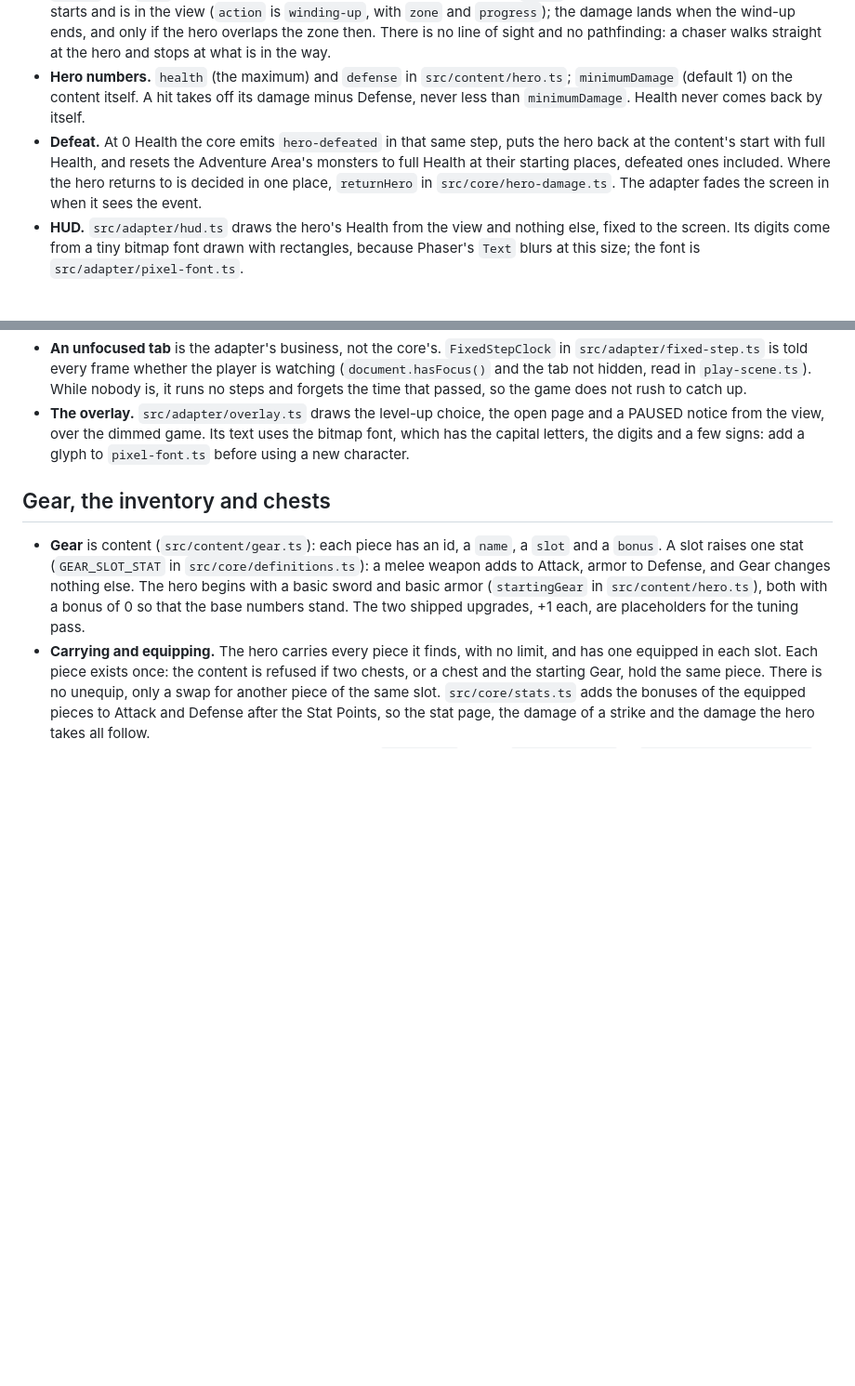
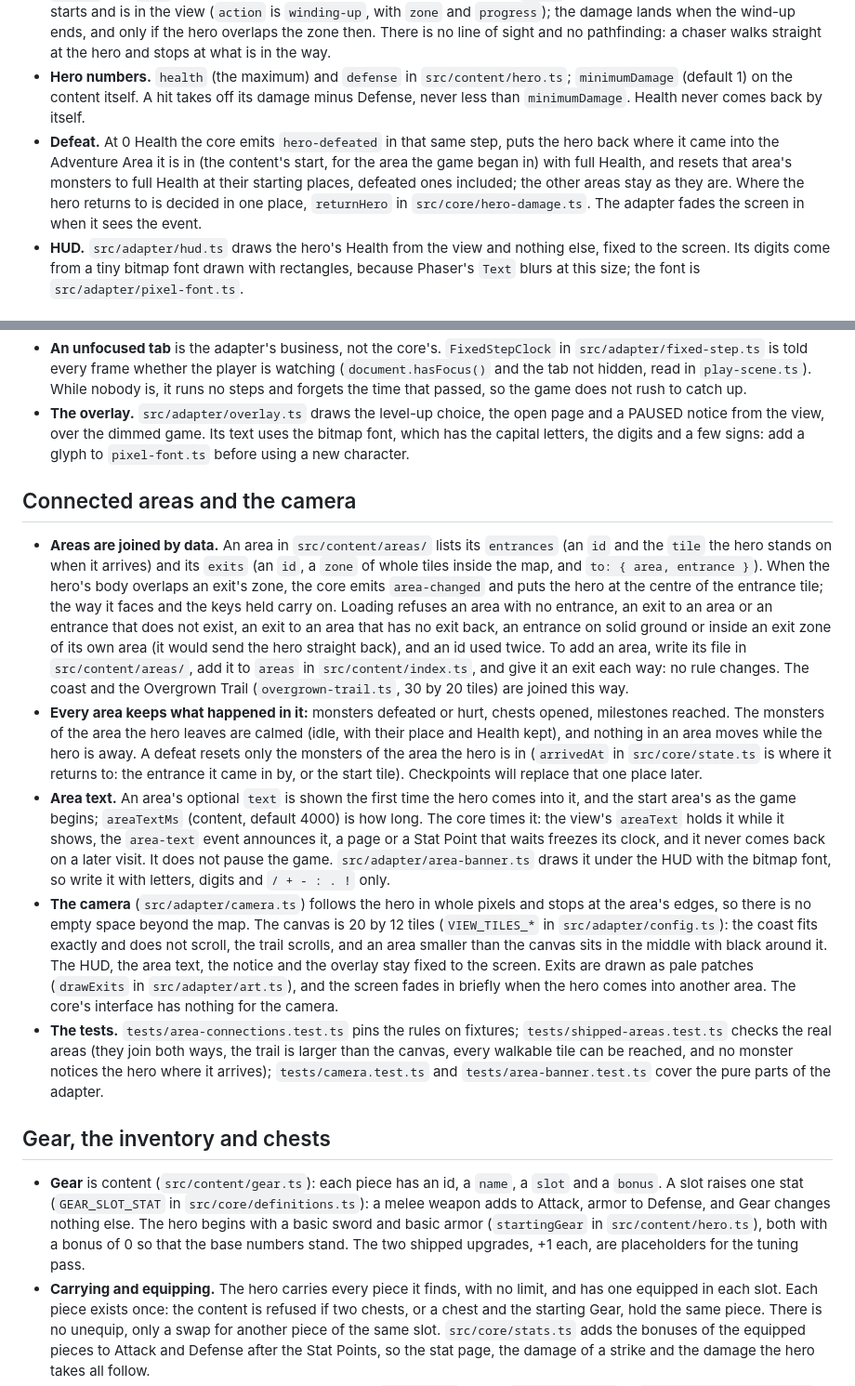
Before and after one commit to ffindusz/Island-Adventure-RPG, a Markdown page: README.md, 2 parts joined by grey strips. Shown at 93% size. GitHub-like rendering; blank space fills up the shorter version.

Commit message:
Document connected areas and the camera
Co-authored-by: Copilot <223556219+Copilot@users.noreply.github.com>

```diff
--- a/README.md
+++ b/README.md
@@ -53,7 +53,7 @@ Dependencies point one way: `main.ts` uses the adapter, the content and the core
 - **Behaviors.** A monster type in `src/content/monsters.ts` names a `behavior` and gives the numbers that behavior needs; several types can share one. The behaviors are a small registry in `src/core/behaviors.ts`: `stationary` stands still, and `chaser` notices the hero, walks up, winds up a telegraphed attack, strikes, and rests before it can wind up again. To add a behavior, follow the three steps at the top of `behaviors.ts` (a definition plus a `loadMonsterType` case in `src/core/content.ts` that checks its numbers, a step function, a registry entry); the compiler refuses one that misses a place.
 - **A chaser's numbers** are monster type fields. Distances are in tiles from the monster's body, times are in milliseconds: `damage`, `speedTilesPerSecond`, `noticingDistance`, `reach`, `windUpMs` (at least one fixed step), `recoveryMs`, with `health` and `size`. The attack zone is the square around the body that `reach` describes. It is fixed when the wind-up starts and is in the view (`action` is `winding-up`, with `zone` and `progress`); the damage lands when the wind-up ends, and only if the hero overlaps the zone then. There is no line of sight and no pathfinding: a chaser walks straight at the hero and stops at what is in the way.
 - **Hero numbers.** `health` (the maximum) and `defense` in `src/content/hero.ts`; `minimumDamage` (default 1) on the content itself. A hit takes off its damage minus Defense, never less than `minimumDamage`. Health never comes back by itself.
-- **Defeat.** At 0 Health the core emits `hero-defeated` in that same step, puts the hero back at the content's start with full Health, and resets the Adventure Area's monsters to full Health at their starting places, defeated ones included. Where the hero returns to is decided in one place, `returnHero` in `src/core/hero-damage.ts`. The adapter fades the screen in when it sees the event.
+- **Defeat.** At 0 Health the core emits `hero-defeated` in that same step, puts the hero back where it came into the Adventure Area it is in (the content's start, for the area the game began in) with full Health, and resets that area's monsters to full Health at their starting places, defeated ones included; the other areas stay as they are. Where the hero returns to is decided in one place, `returnHero` in `src/core/hero-damage.ts`. The adapter fades the screen in when it sees the event.
 - **HUD.** `src/adapter/hud.ts` draws the hero's Health from the view and nothing else, fixed to the screen. Its digits come from a tiny bitmap font drawn with rectangles, because Phaser's `Text` blurs at this size; the font is `src/adapter/pixel-font.ts`.
 
 ## Experience, Levels and Stat Points
@@ -71,6 +71,14 @@ Dependencies point one way: `main.ts` uses the adapter, the content and the core
 - **The pause.** The game waits while a page is open or a Stat Point waits to be assigned (`isPaused` in `src/core/pause.ts`): `step` advances nothing, `attack` and `interact` do nothing, and `open-page` is ignored, so a page is closed before another opens. `move` and `stop` still keep track of the keys that are down, so the hero does not walk on by itself afterwards. They also turn the hero, so the adapter holds back the walking keys while the game waits, and sends the ones that are down when it stops waiting: the arrow keys of a menu do not turn the hero, and a key held through a page walks on when the page closes. The level-up choice cannot be closed. Several at once are asked one after another, the lowest Level first.
 - **An unfocused tab** is the adapter's business, not the core's. `FixedStepClock` in `src/adapter/fixed-step.ts` is told every frame whether the player is watching (`document.hasFocus()` and the tab not hidden, read in `play-scene.ts`). While nobody is, it runs no steps and forgets the time that passed, so the game does not rush to catch up.
 - **The overlay.** `src/adapter/overlay.ts` draws the level-up choice, the open page and a PAUSED notice from the view, over the dimmed game. Its text uses the bitmap font, which has the capital letters, the digits and a few signs: add a glyph to `pixel-font.ts` before using a new character.
+
+## Connected areas and the camera
+
+- **Areas are joined by data.** An area in `src/content/areas/` lists its `entrances` (an `id` and the `tile` the hero stands on when it arrives) and its `exits` (an `id`, a `zone` of whole tiles inside the map, and `to: { area, entrance }`). When the hero's body overlaps an exit's zone, the core emits `area-changed` and puts the hero at the centre of the entrance tile; the way it faces and the keys held carry on. Loading refuses an area with no entrance, an exit to an area or an entrance that does not exist, an exit to an area that has no exit back, an entrance on solid ground or inside an exit zone of its own area (it would send the hero straight back), and an id used twice. To add an area, write its file in `src/content/areas/`, add it to `areas` in `src/content/index.ts`, and give it an exit each way: no rule changes. The coast and the Overgrown Trail (`overgrown-trail.ts`, 30 by 20 tiles) are joined this way.
+- **Every area keeps what happened in it:** monsters defeated or hurt, chests opened, milestones reached. The monsters of the area the hero leaves are calmed (idle, with their place and Health kept), and nothing in an area moves while the hero is away. A defeat resets only the monsters of the area the hero is in (`arrivedAt` in `src/core/state.ts` is where it returns to: the entrance it came in by, or the start tile). Checkpoints will replace that one place later.
+- **Area text.** An area's optional `text` is shown the first time the hero comes into it, and the start area's as the game begins; `areaTextMs` (content, default 4000) is how long. The core times it: the view's `areaText` holds it while it shows, the `area-text` event announces it, a page or a Stat Point that waits freezes its clock, and it never comes back on a later visit. It does not pause the game. `src/adapter/area-banner.ts` draws it under the HUD with the bitmap font, so write it with letters, digits and `/ + - : . !` only.
+- **The camera** (`src/adapter/camera.ts`) follows the hero in whole pixels and stops at the area's edges, so there is no empty space beyond the map. The canvas is 20 by 12 tiles (`VIEW_TILES_*` in `src/adapter/config.ts`): the coast fits exactly and does not scroll, the trail scrolls, and an area smaller than the canvas sits in the middle with black around it. The HUD, the area text, the notice and the overlay stay fixed to the screen. Exits are drawn as pale patches (`drawExits` in `src/adapter/art.ts`), and the screen fades in briefly when the hero comes into another area. The core's interface has nothing for the camera.
+- **The tests.** `tests/area-connections.test.ts` pins the rules on fixtures; `tests/shipped-areas.test.ts` checks the real areas (they join both ways, the trail is larger than the canvas, every walkable tile can be reached, and no monster notices the hero where it arrives); `tests/camera.test.ts` and `tests/area-banner.test.ts` cover the pure parts of the adapter.
 
 ## Gear, the inventory and chests
 
```
